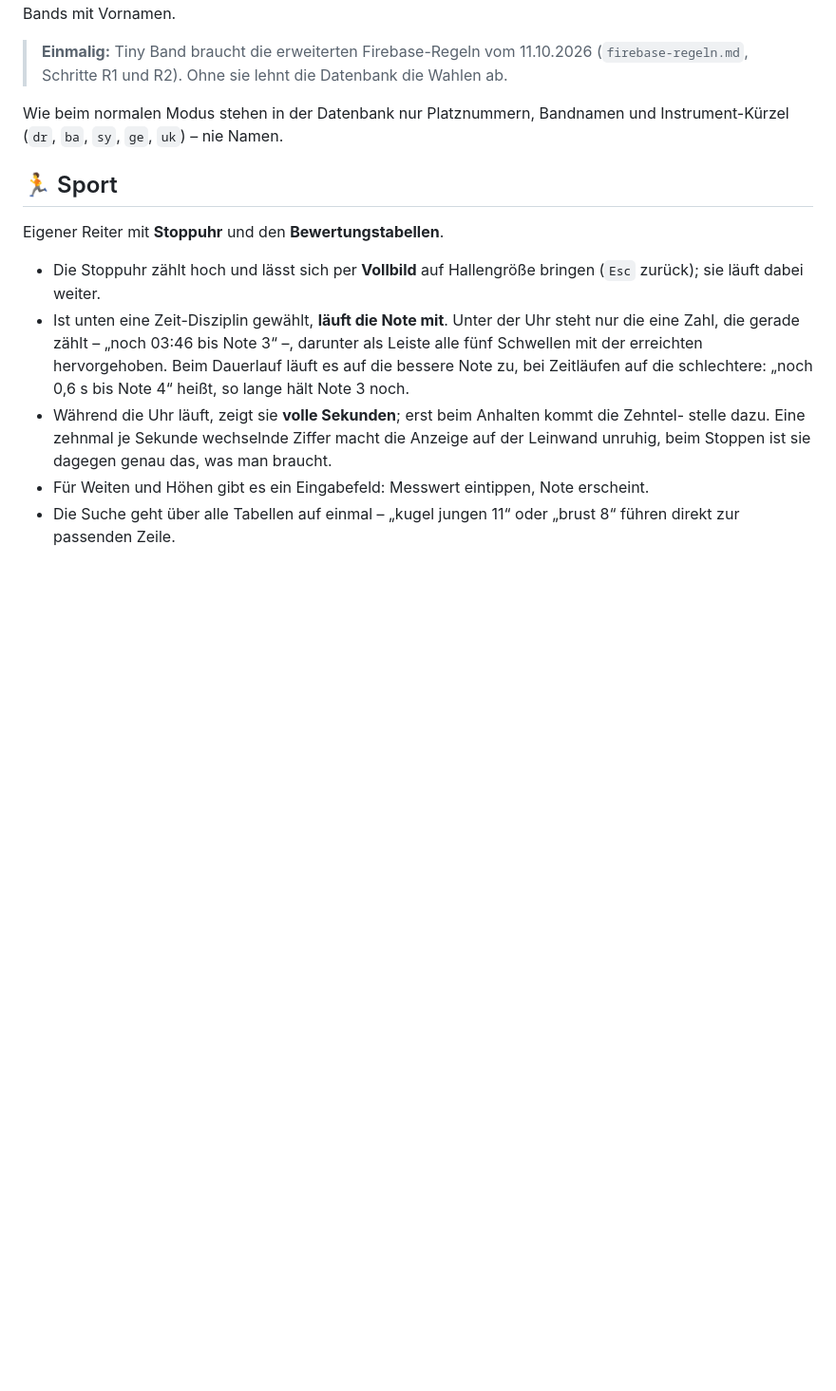
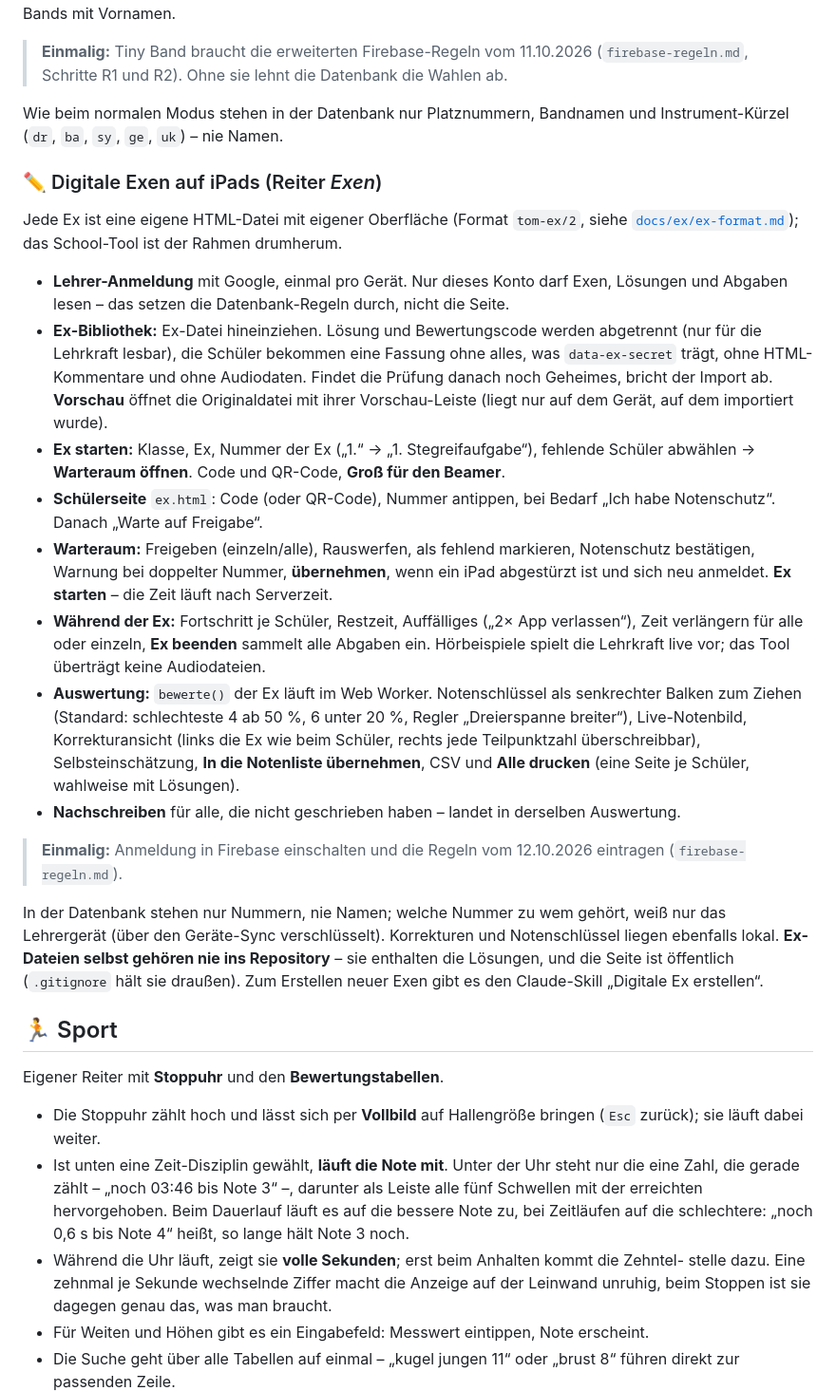
Before and after one commit to greenboy87/school-tool, a Markdown page: README.md, the part around the change. Shown at 95% size. Drawn GitHub-style; blank space fills up the shorter version.

Commit message:
Exen: README-Abschnitt und Teststand im Bauplan
Co-Authored-By: Claude Opus 5.5 <noreply@anthropic.com>

```diff
--- a/README.md
+++ b/README.md
@@ -253,6 +253,43 @@ Weg B und nach „Bands bilden“ die Bands mit Vornamen.
 Wie beim normalen Modus stehen in der Datenbank nur Platznummern, Bandnamen und
 Instrument-Kürzel (`dr`, `ba`, `sy`, `ge`, `uk`) – nie Namen.
 
+### ✏️ Digitale Exen auf iPads (Reiter *Exen*)
+Jede Ex ist eine eigene HTML-Datei mit eigener Oberfläche (Format `tom-ex/2`, siehe
+[`docs/ex/ex-format.md`](docs/ex/ex-format.md)); das School-Tool ist der Rahmen drumherum.
+
+- **Lehrer-Anmeldung** mit Google, einmal pro Gerät. Nur dieses Konto darf Exen, Lösungen
+  und Abgaben lesen – das setzen die Datenbank-Regeln durch, nicht die Seite.
+- **Ex-Bibliothek:** Ex-Datei hineinziehen. Lösung und Bewertungscode werden abgetrennt
+  (nur für die Lehrkraft lesbar), die Schüler bekommen eine Fassung ohne alles, was
+  `data-ex-secret` trägt, ohne HTML-Kommentare und ohne Audiodaten. Findet die Prüfung
+  danach noch Geheimes, bricht der Import ab. **Vorschau** öffnet die Originaldatei mit
+  ihrer Vorschau-Leiste (liegt nur auf dem Gerät, auf dem importiert wurde).
+- **Ex starten:** Klasse, Ex, Nummer der Ex („1.“ → „1. Stegreifaufgabe“), fehlende
+  Schüler abwählen → **Warteraum öffnen**. Code und QR-Code, **Groß für den Beamer**.
+- **Schülerseite** `ex.html`: Code (oder QR-Code), Nummer antippen, bei Bedarf
+  „Ich habe Notenschutz“. Danach „Warte auf Freigabe“.
+- **Warteraum:** Freigeben (einzeln/alle), Rauswerfen, als fehlend markieren, Notenschutz
+  bestätigen, Warnung bei doppelter Nummer, **übernehmen**, wenn ein iPad abgestürzt ist
+  und sich neu anmeldet. **Ex starten** – die Zeit läuft nach Serverzeit.
+- **Während der Ex:** Fortschritt je Schüler, Restzeit, Auffälliges („2× App verlassen“),
+  Zeit verlängern für alle oder einzeln, **Ex beenden** sammelt alle Abgaben ein.
+  Hörbeispiele spielt die Lehrkraft live vor; das Tool überträgt keine Audiodateien.
+- **Auswertung:** `bewerte()` der Ex läuft im Web Worker. Notenschlüssel als senkrechter
+  Balken zum Ziehen (Standard: schlechteste 4 ab 50 %, 6 unter 20 %, Regler „Dreierspanne
+  breiter“), Live-Notenbild, Korrekturansicht (links die Ex wie beim Schüler, rechts jede
+  Teilpunktzahl überschreibbar), Selbsteinschätzung, **In die Notenliste übernehmen**,
+  CSV und **Alle drucken** (eine Seite je Schüler, wahlweise mit Lösungen).
+- **Nachschreiben** für alle, die nicht geschrieben haben – landet in derselben Auswertung.
+
+> **Einmalig:** Anmeldung in Firebase einschalten und die Regeln vom 12.10.2026 eintragen
+> (`firebase-regeln.md`).
+
+In der Datenbank stehen nur Nummern, nie Namen; welche Nummer zu wem gehört, weiß nur das
+Lehrergerät (über den Geräte-Sync verschlüsselt). Korrekturen und Notenschlüssel liegen
+ebenfalls lokal. **Ex-Dateien selbst gehören nie ins Repository** – sie enthalten die
+Lösungen, und die Seite ist öffentlich (`.gitignore` hält sie draußen). Zum Erstellen neuer
+Exen gibt es den Claude-Skill „Digitale Ex erstellen“.
+
 ## 🏃 Sport
 
 Eigener Reiter mit **Stoppuhr** und den **Bewertungstabellen**.
```
Also changed, not shown: docs/ex/bauplan.md (+16 -5 lines).
